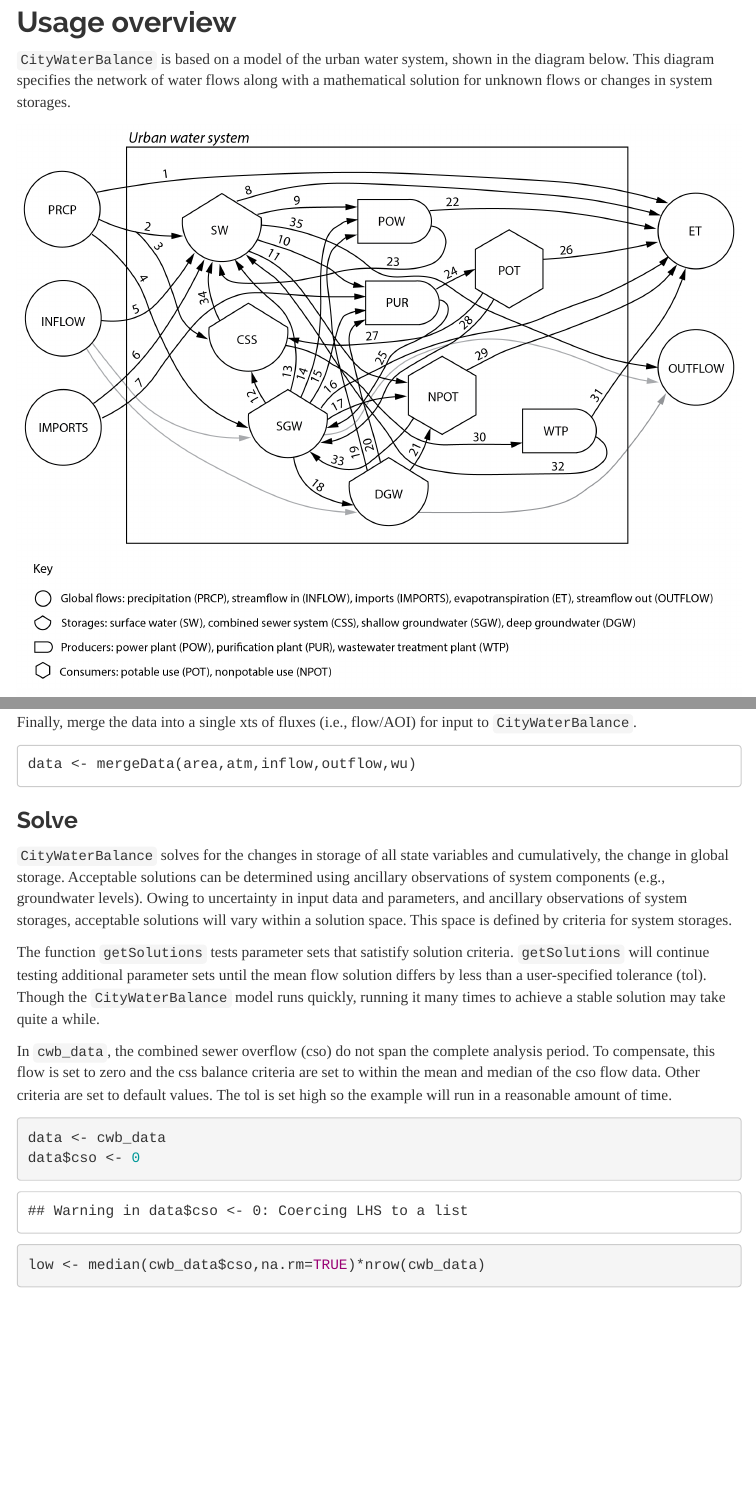
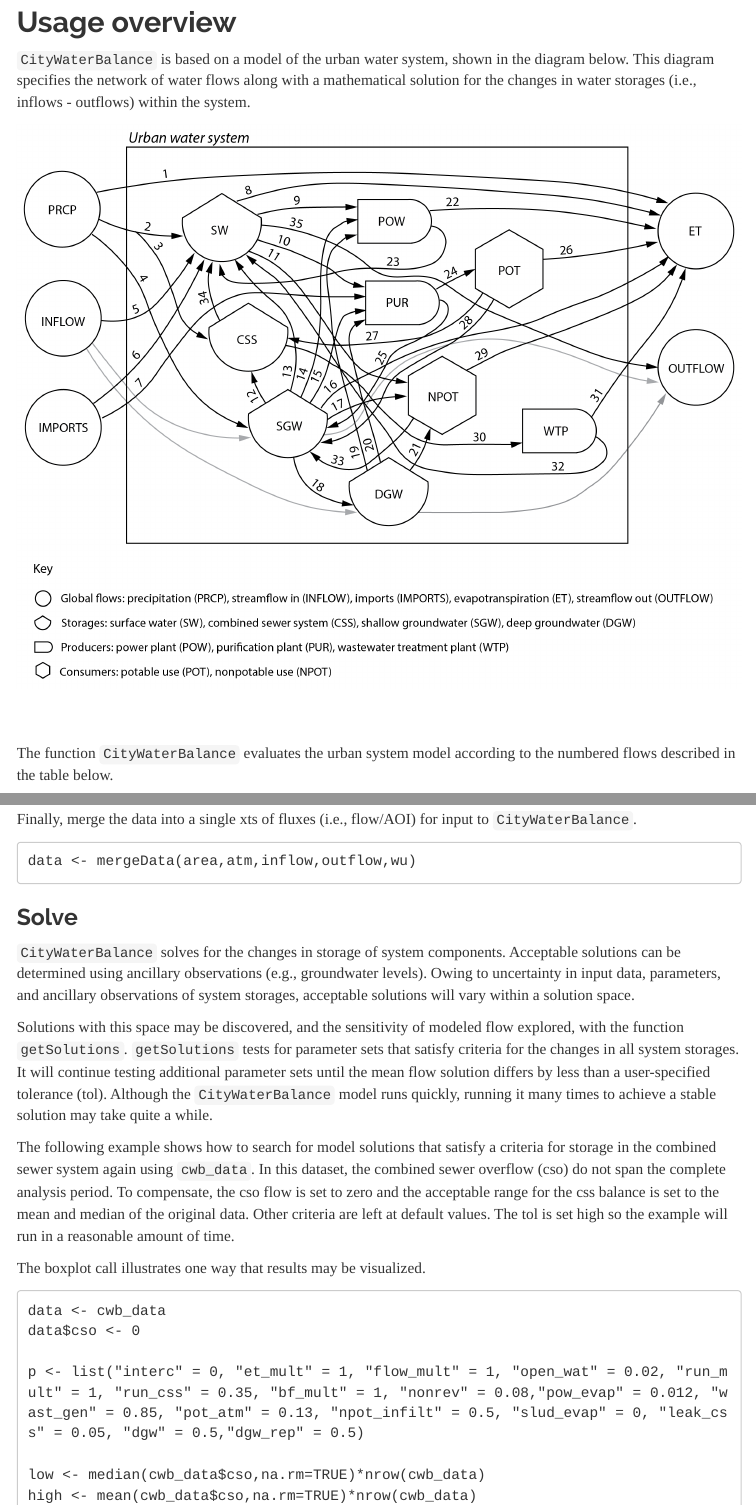
Before and after one commit to USEPA/CityWaterBalance, an R Markdown document (vignettes/CityWaterBalance_vignette.Rmd): the page in a window 1100 px wide, from 420 px down, and a second part further down, joined at a grey line. Rendered offline with R 4.5, knitr and Pandoc, with nearby package versions; some code elsewhere in the file could not run offline; menus at the side of the page are left out.

Commit message:
Improved vignette

````diff
--- a/vignettes/CityWaterBalance_vignette.Rmd
+++ b/vignettes/CityWaterBalance_vignette.Rmd
@@ -37,9 +37,16 @@ library("CityWaterBalance")
 
 `CityWaterBalance` is based on a model of the urban water system, shown in the
 diagram below.  This diagram specifies the network of water flows along with
-a mathematical solution for unknown flows or changes in system storages.
+a mathematical solution for the changes in water storages (i.e., inflows -
+outflows) within the system.
 
 ![](urban_water_system.png)
+
+
+<br><br>
+The function `CityWaterBalance` evaluates the urban system model according to
+the numbered flows described in the table below.
+
 ![](flow_table.png)
 
 
@@ -154,25 +160,32 @@ data <- mergeData(area,atm,inflow,outflow,wu)
 
 ### Solve
 
-`CityWaterBalance` solves for the changes in storage of all state variables and
-cumulatively, the change in global storage.  Acceptable solutions can be
-determined using ancillary observations of system components (e.g., groundwater
-levels). Owing to uncertainty in input data and parameters, and ancillary
-observations of system storages, acceptable solutions will vary within a
-solution space.  This space is defined by criteria for system storages.
+`CityWaterBalance` solves for the changes in storage of system components.
+Acceptable solutions can be determined using ancillary observations (e.g.,
+groundwater levels). Owing to uncertainty in input data, parameters, and
+ancillary observations of system storages, acceptable solutions will vary within
+a solution space.
 
-The function `getSolutions` tests parameter sets that satistify solution
-criteria. `getSolutions` will continue testing additional parameter sets until
-the mean flow solution differs by less than a user-specified tolerance (tol).
-Though the `CityWaterBalance` model runs quickly, running it many times to
-achieve a stable solution may take quite a while.
+Solutions with this space may be discovered, and the sensitivity of modeled flow
+explored, with the function `getSolutions`.  `getSolutions` tests for parameter
+sets that satisfy criteria for the changes in all system storages. It will
+continue testing additional parameter sets until the mean flow solution differs
+by less than a user-specified tolerance (tol). Although the `CityWaterBalance`
+model runs quickly, running it many times to achieve a stable solution may take
+quite a while.
 
-In `cwb_data`, the combined sewer overflow (cso) do not span the complete
-analysis period.  To compensate, this flow is set to zero and the css balance
-criteria are set to within the mean and median of the cso flow data.  Other
-criteria are set to default values. The tol is set high so the example will run
-in a reasonable amount of time.
+The following example shows how to search for model solutions that satisfy a
+criteria for storage in the combined sewer system again using `cwb_data`.  In
+this dataset, the combined sewer overflow (cso) do not span the complete
+analysis period.  To compensate, the cso flow is set to zero and the acceptable
+range for the css balance is set to the mean and median of the original data.
+Other criteria are left at default values. The tol is set high so the example
+will run in a reasonable amount of time.
 
-```{r}
+The boxplot call illustrates one way that results may be visualized.
+
+```
 data <- cwb_data
 data$cso <- 0
+
+p <- list("interc" = 0, "et_mult" = 1, "flow_mult" = 1, "open_wat" = 0.02, "run_mult" = 1, "run_css" = 0.35, "bf_mult" = 1, "nonrev" = 0.08,"pow_evap" = 0.012, "wast_gen" = 0.85, "pot_atm" = 0.13, "npot_infilt" = 0.5, "slud_evap" = 0, "leak_css" = 0.05, "dgw" = 0.5,"dgw_rep" = 0.5)
````
Also changed, not shown: R/CityWaterBalance.R (+1 -1 lines), R/getSolutions.R (+23 -0 lines), vignettes/solutions.png (added), vignettes/CityWaterBalance_vignette.Rmd (26 more changed lines), 1 other file.
